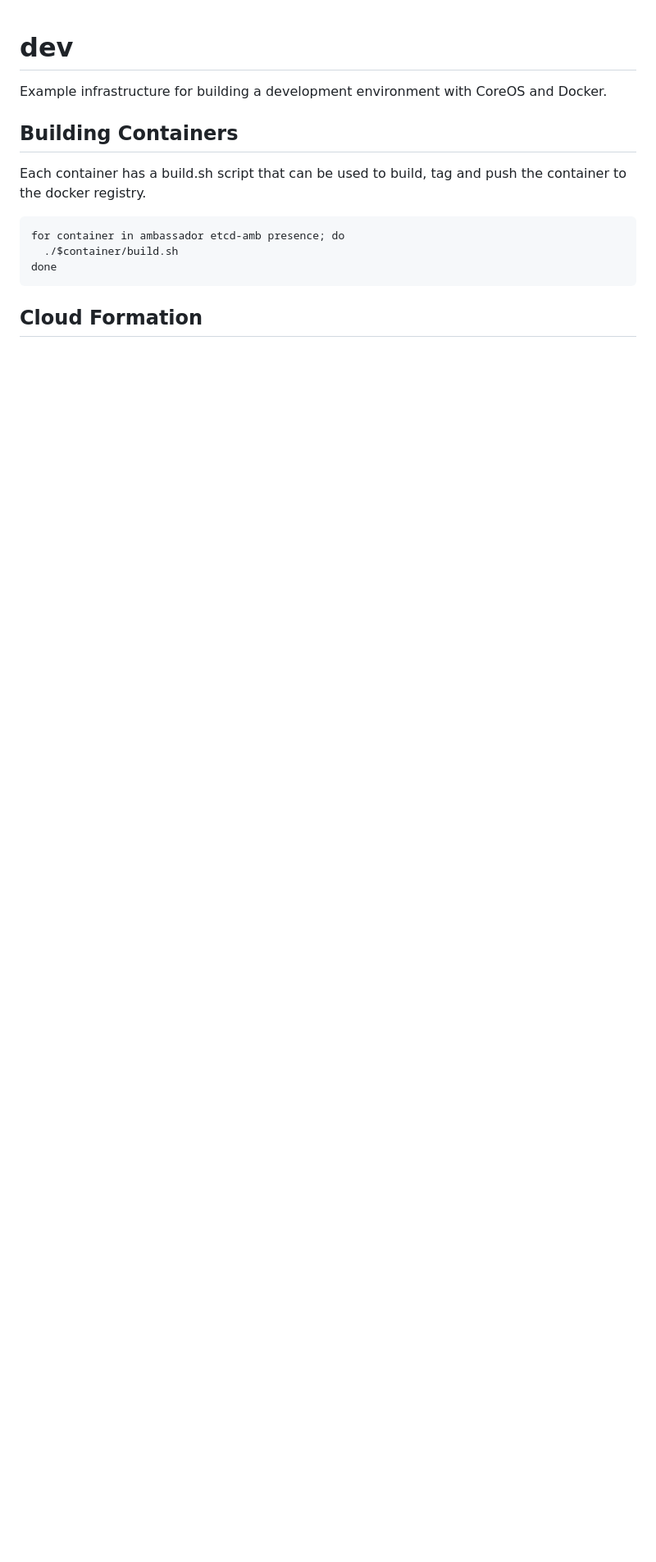
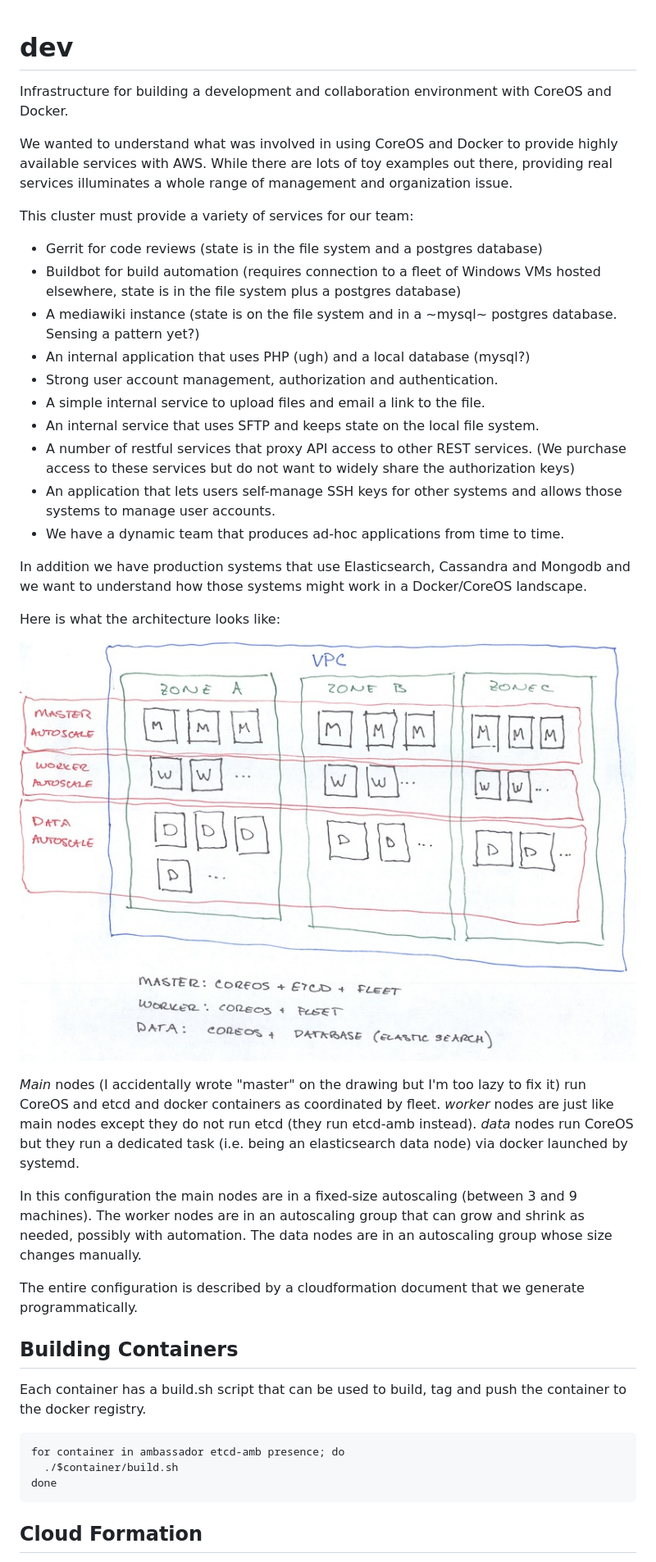
Before and after one commit to crewjam/dev, a Markdown page: README.md, the part around the change printed below. Shown: that part at 82% size. Drawn GitHub-style; pictures changed too: doc/architecture.jpeg (added); blank space fills up the shorter version.

Commit message:
add architecture doc

```diff
--- a/README.md
+++ b/README.md
@@ -1,8 +1,53 @@
 dev
 ===
 
-Example infrastructure for building a development environment with CoreOS and
-Docker.
+Infrastructure for building a development and collaboration environment with
+CoreOS and Docker.
+
+We wanted to understand what was involved in using CoreOS and Docker to provide
+highly available services with AWS. While there are lots of toy examples out
+there, providing real services illuminates a whole range of management and
+organization issue.
+
+This cluster must provide a variety of services for our team:
+
+ - Gerrit for code reviews (state is in the file system and a postgres database)
+ - Buildbot for build automation (requires connection to a fleet of Windows VMs
+   hosted elsewhere, state is in the file system plus a postgres database)
+ - A mediawiki instance (state is on the file system and in a ~mysql~ postgres
+   database. Sensing a pattern yet?)
+ - An internal application that uses PHP (ugh) and a local database (mysql?)
+ - Strong user account management, authorization and authentication.
+ - A simple internal service to upload files and email a link to the file.
+ - An internal service that uses SFTP and keeps state on the local file system.
+ - A number of restful services that proxy API access to other REST services.
+   (We purchase access to these services but do not want to widely share the
+   authorization keys)
+ - An application that lets users self-manage SSH keys for other systems and
+   allows those systems to manage user accounts.
+ - We have a dynamic team that produces ad-hoc applications from time to time.
+
+In addition we have production systems that use Elasticsearch, Cassandra and
+Mongodb and we want to understand how those systems might work in a
+Docker/CoreOS landscape.
+
+Here is what the architecture looks like:
+
+  ![architecture](doc/architecture.jpeg)
+
+*Main* nodes (I accidentally wrote "master" on the drawing but I'm too lazy to
+fix it) run CoreOS and etcd and docker containers as coordinated by fleet.
+*worker* nodes are just like main nodes except they do not run etcd (they run
+etcd-amb instead). *data* nodes run CoreOS but they run a dedicated task (i.e.
+being an elasticsearch data node) via docker launched by systemd.
+
+In this configuration the main nodes are in a fixed-size autoscaling (between
+3 and 9 machines). The worker nodes are in an autoscaling group that can grow
+and shrink as needed, possibly with automation. The data nodes are in an
+autoscaling group whose size changes manually.
+
+The entire configuration is described by a cloudformation document that we
+generate programmatically.
 
 Building Containers
 -------------------
```
Also changed, not shown: other parts of README.md (+2 -2 lines).
